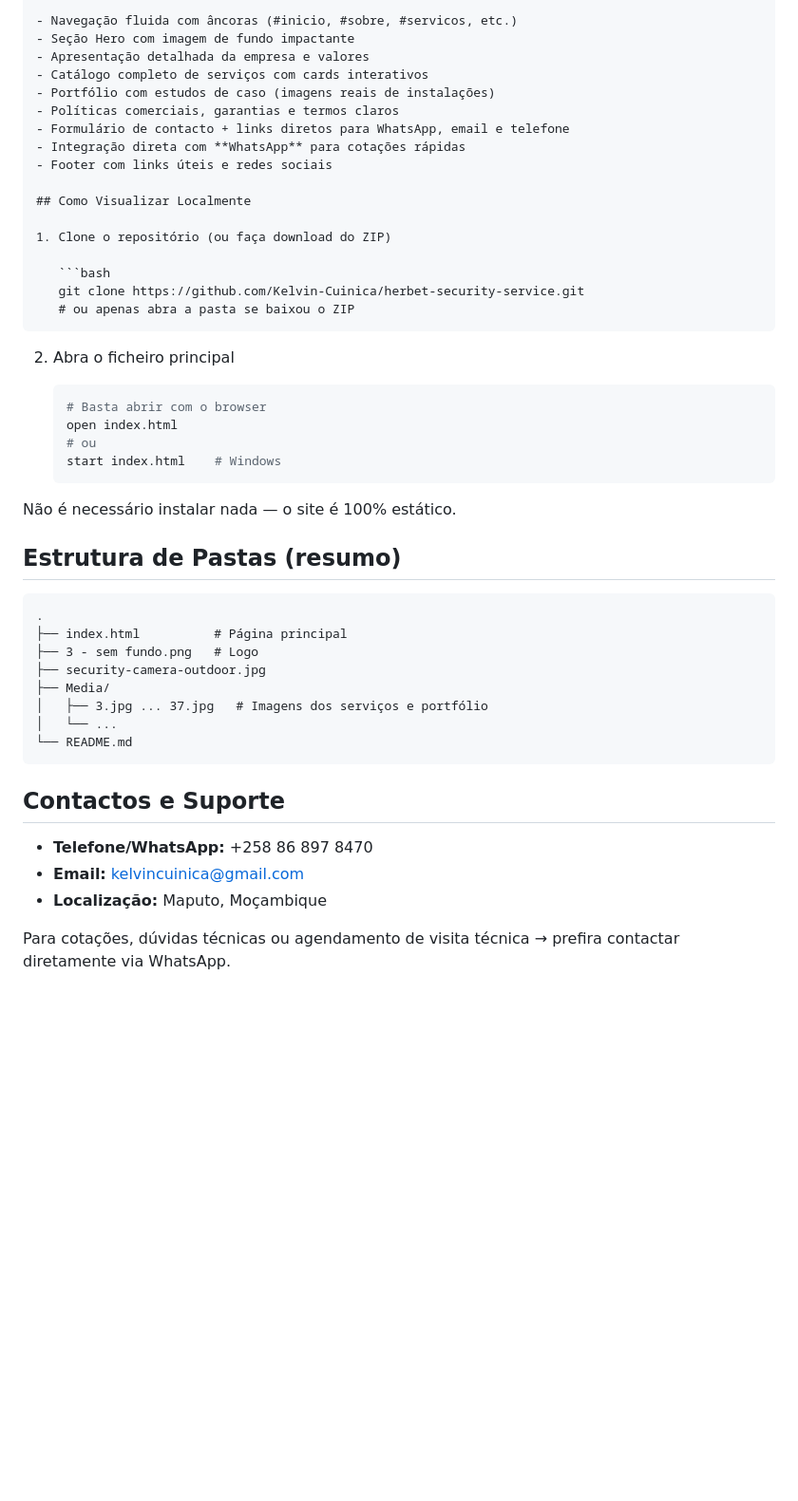
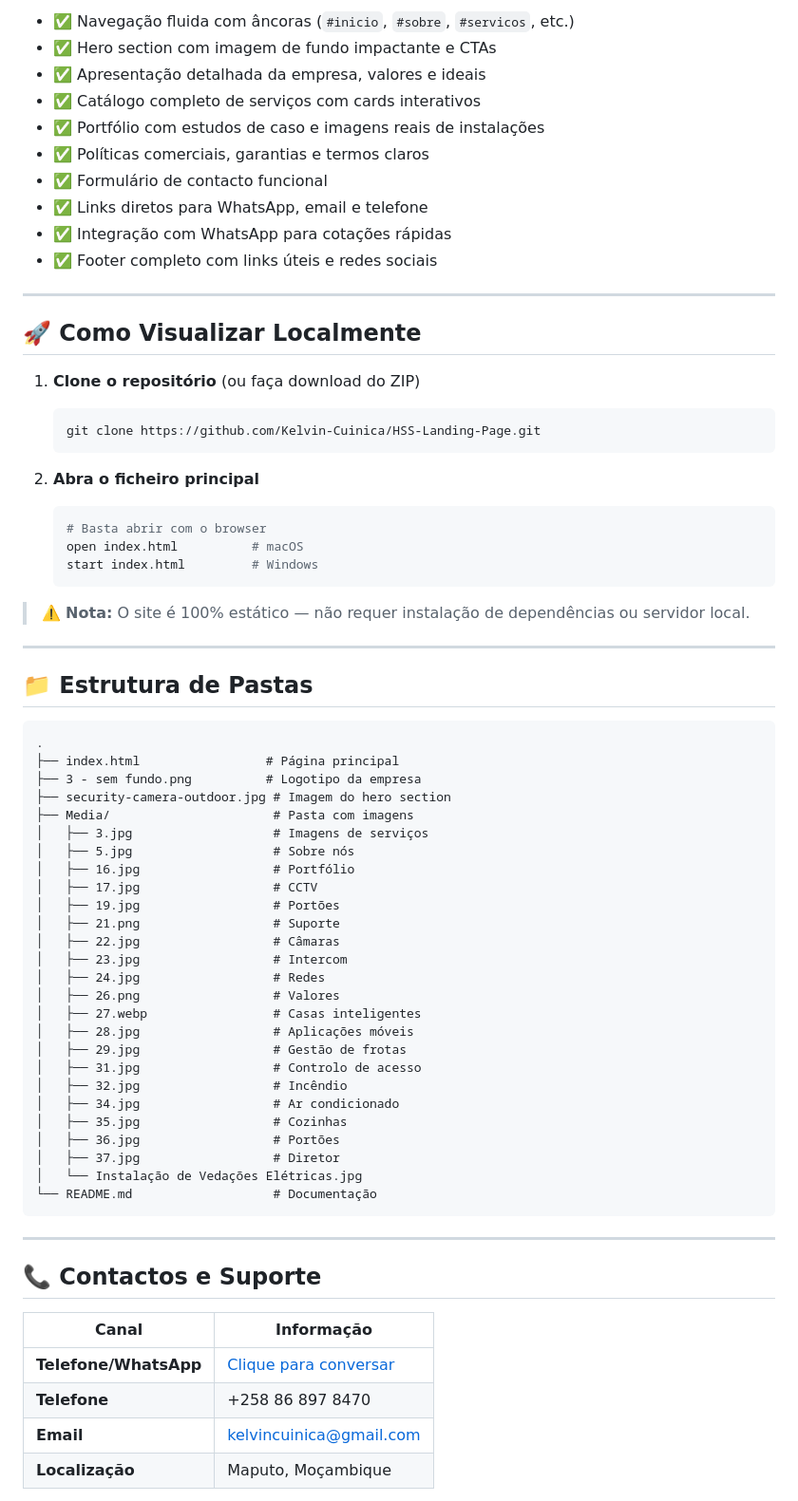
Before and after one commit to Kelvin-Cuinica/HSS-Landing-Page, a Markdown page: README.md, the part around one of its changes. Shown at 95% size. Rendered like a GitHub page; blank space fills up the shorter version.

Commit message:
Criação do README.md

````diff
--- a/README.md
+++ b/README.md
@@ -39,52 +59,76 @@ Design responsivo, otimizado para mobile e desktop, com modo dark/light (via Tai
 
-- Navegação fluida com âncoras (#inicio, #sobre, #servicos, etc.)
-- Seção Hero com imagem de fundo impactante
-- Apresentação detalhada da empresa e valores
-- Catálogo completo de serviços com cards interativos
-- Portfólio com estudos de caso (imagens reais de instalações)
-- Políticas comerciais, garantias e termos claros
-- Formulário de contacto + links diretos para WhatsApp, email e telefone
-- Integração direta com **WhatsApp** para cotações rápidas
-- Footer com links úteis e redes sociais
+- ✅ Navegação fluida com âncoras (`#inicio`, `#sobre`, `#servicos`, etc.)
+- ✅ Hero section com imagem de fundo impactante e CTAs
+- ✅ Apresentação detalhada da empresa, valores e ideais
+- ✅ Catálogo completo de serviços com cards interativos
+- ✅ Portfólio com estudos de caso e imagens reais de instalações
+- ✅ Políticas comerciais, garantias e termos claros
+- ✅ Formulário de contacto funcional
+- ✅ Links diretos para WhatsApp, email e telefone
+- ✅ Integração com WhatsApp para cotações rápidas
+- ✅ Footer completo com links úteis e redes sociais
 
-## Como Visualizar Localmente
+---
 
-1. Clone o repositório (ou faça download do ZIP)
+## 🚀 Como Visualizar Localmente
+
+1. **Clone o repositório** (ou faça download do ZIP)
 
    ```bash
-   git clone https://github.com/Kelvin-Cuinica/herbet-security-service.git
-   # ou apenas abra a pasta se baixou o ZIP
+   git clone https://github.com/Kelvin-Cuinica/HSS-Landing-Page.git
    ```
 
-2. Abra o ficheiro principal
+2. **Abra o ficheiro principal**
 
    ```bash
    # Basta abrir com o browser
-   open index.html
-   # ou
-   start index.html    # Windows
+   open index.html          # macOS
+   start index.html         # Windows
    ```
 
-Não é necessário instalar nada — o site é 100% estático.
+> ⚠️ **Nota:** O site é 100% estático — não requer instalação de dependências ou servidor local.
 
-## Estrutura de Pastas (resumo)
+---
+
+## 📁 Estrutura de Pastas
 
 ```
 .
-├── index.html          # Página principal
-├── 3 - sem fundo.png   # Logo
-├── security-camera-outdoor.jpg
-├── Media/
-│   ├── 3.jpg ... 37.jpg   # Imagens dos serviços e portfólio
-│   └── ...
-└── README.md
+├── index.html                 # Página principal
+├── 3 - sem fundo.png          # Logotipo da empresa
+├── security-camera-outdoor.jpg # Imagem do hero section
+├── Media/                      # Pasta com imagens
+│   ├── 3.jpg                   # Imagens de serviços
+│   ├── 5.jpg                   # Sobre nós
+│   ├── 16.jpg                  # Portfólio
+│   ├── 17.jpg                  # CCTV
+│   ├── 19.jpg                  # Portões
+│   ├── 21.png                  # Suporte
+│   ├── 22.jpg                  # Câmaras
+│   ├── 23.jpg                  # Intercom
+│   ├── 24.jpg                  # Redes
+│   ├── 26.png                  # Valores
+│   ├── 27.webp                 # Casas inteligentes
+│   ├── 28.jpg                  # Aplicações móveis
+│   ├── 29.jpg                  # Gestão de frotas
+│   ├── 31.jpg                  # Controlo de acesso
+│   ├── 32.jpg                  # Incêndio
+│   ├── 34.jpg                  # Ar condicionado
+│   ├── 35.jpg                  # Cozinhas
+│   ├── 36.jpg                  # Portões
+│   ├── 37.jpg                  # Diretor
+│   └── Instalação de Vedações Elétricas.jpg
+└── README.md                   # Documentação
 ```
 
-## Contactos e Suporte
+---
 
-- **Telefone/WhatsApp:** +258 86 897 8470
-- **Email:** kelvincuinica@gmail.com
-- **Localização:** Maputo, Moçambique
+## 📞 Contactos e Suporte
 
-Para cotações, dúvidas técnicas ou agendamento de visita técnica → prefira contactar diretamente via WhatsApp.
+| Canal | Informação |
+|-------|------------|
+| **Telefone/WhatsApp** | [Clique para conversar](https://wa.me/+258868978470?text=Olá%2C%20gostaria%20de%20mais%20informações%20sobre%20seus%20serviços.) |
+| **Telefone** | +258 86 897 8470 |
+| **Email** | [kelvincuinica@gmail.com](mailto:kelvincuinica@gmail.com) |
+| **Localização** | Maputo, Moçambique |
 
````
Also changed, not shown: other parts of README.md (+61 -26 lines).
